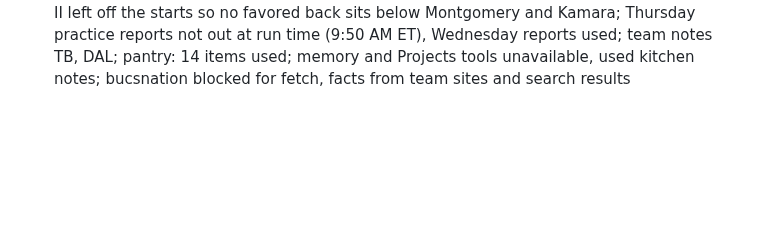
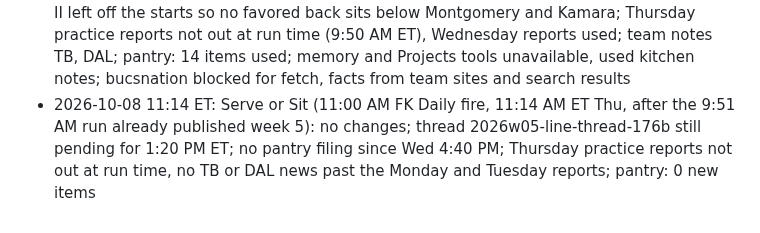
Before and after one commit to fantasykitchenff/fantasy-kitchen, a Markdown page: kitchen/log.md, the part around the change. Rendered like a GitHub page; blank space fills up the shorter version.

Commit message:
Serve or Sit week 5: log 11:00 AM fire, no changes
Co-Authored-By: Claude Opus 5.5 <noreply@anthropic.com>
Claude-Session: https://claude.ai/code/session_01B9Vq1NhYHDgwqBCTxfkiKD

```diff
--- a/kitchen/log.md
+++ b/kitchen/log.md
@@ -100,3 +100,4 @@ One line per task run, appended by `python3 tools/fk.py log "..."`. Newest at th
 - 2026-10-07 18:46 ET: ledger: 1 posted, 0 failed, 0 replies, 0 skipped
 - 2026-10-07 19:15 ET: Kitchen Notes (late Wed fire, 7:15 PM ET, after the day's thread 2026w05-notes-thread-a1d4 posted): 1 item logged (Eagles trade Cam Jurgens to BAL a day after Lane Johnson retired, Hurts HOLD, QB15 this week and QB9 rest of season), 0 posts queued (site only); no Menu changes; Rhamondre Stevenson and Ladd McConkey Wednesday practice reports not confirmed for 2026, left for Thursday's report; 0 players added to Butcher Shop and Heat Check (no new usage trend); team notes PHI, BAL; pantry: 0 new items (no filing since 4:40 PM); memory and Projects tools unavailable, used kitchen notes; facts from search results
 - 2026-10-08 09:51 ET: Serve or Sit week 5: 5 TNF, 13 starts, 11 sits, 7 flips; thread queued (2026w05-line-thread-176b, 23 posts, 22 teams, Thu 1:20 PM ET; TNF calls are posts 2 to 4, no separate TNF post); ordered by the week-05 rankings file through the Menu; Gordon II left off the starts so no favored back sits below Montgomery and Kamara; Thursday practice reports not out at run time (9:50 AM ET), Wednesday reports used; team notes TB, DAL; pantry: 14 items used; memory and Projects tools unavailable, used kitchen notes; bucsnation blocked for fetch, facts from team sites and search results
+- 2026-10-08 11:14 ET: Serve or Sit (11:00 AM FK Daily fire, 11:14 AM ET Thu, after the 9:51 AM run already published week 5): no changes; thread 2026w05-line-thread-176b still pending for 1:20 PM ET; no pantry filing since Wed 4:40 PM; Thursday practice reports not out at run time, no TB or DAL news past the Monday and Tuesday reports; pantry: 0 new items
```
